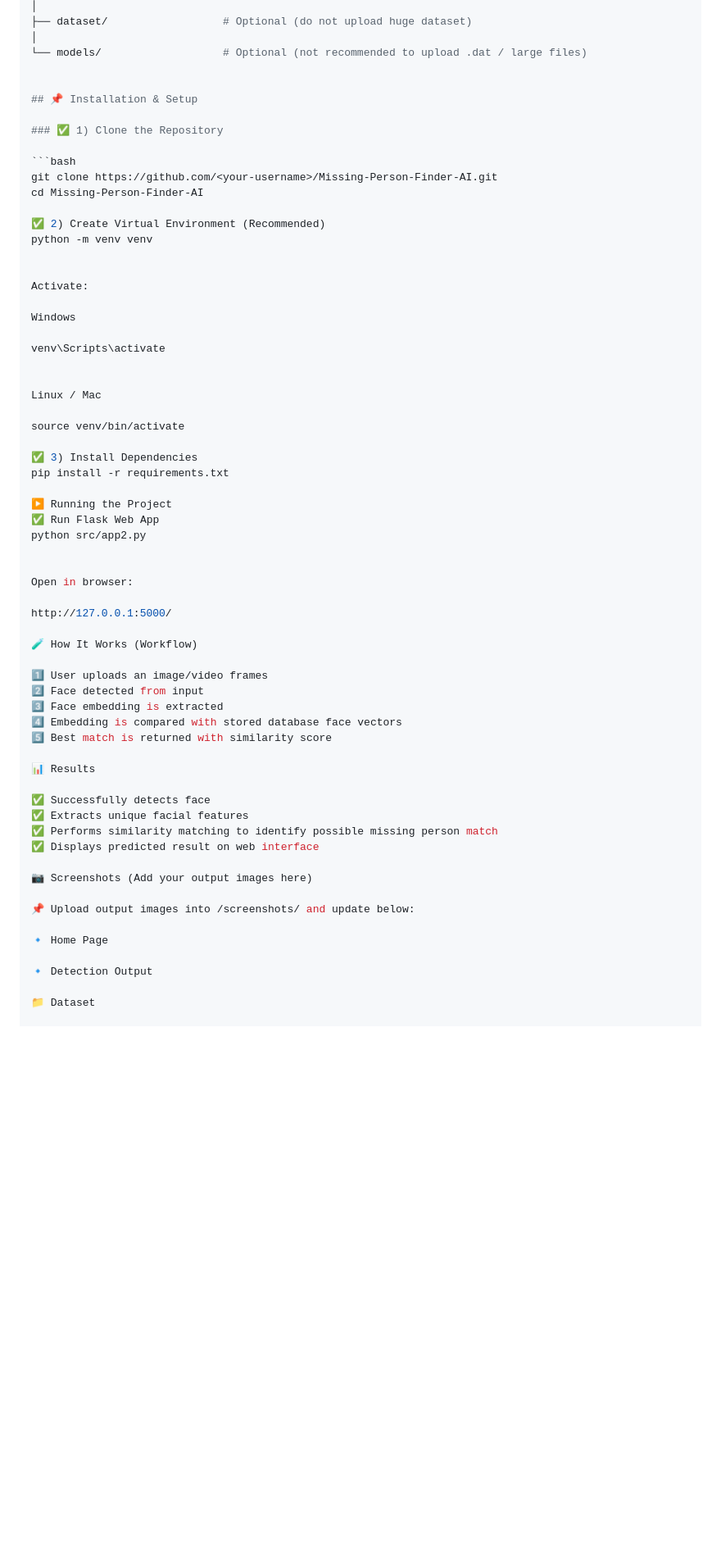
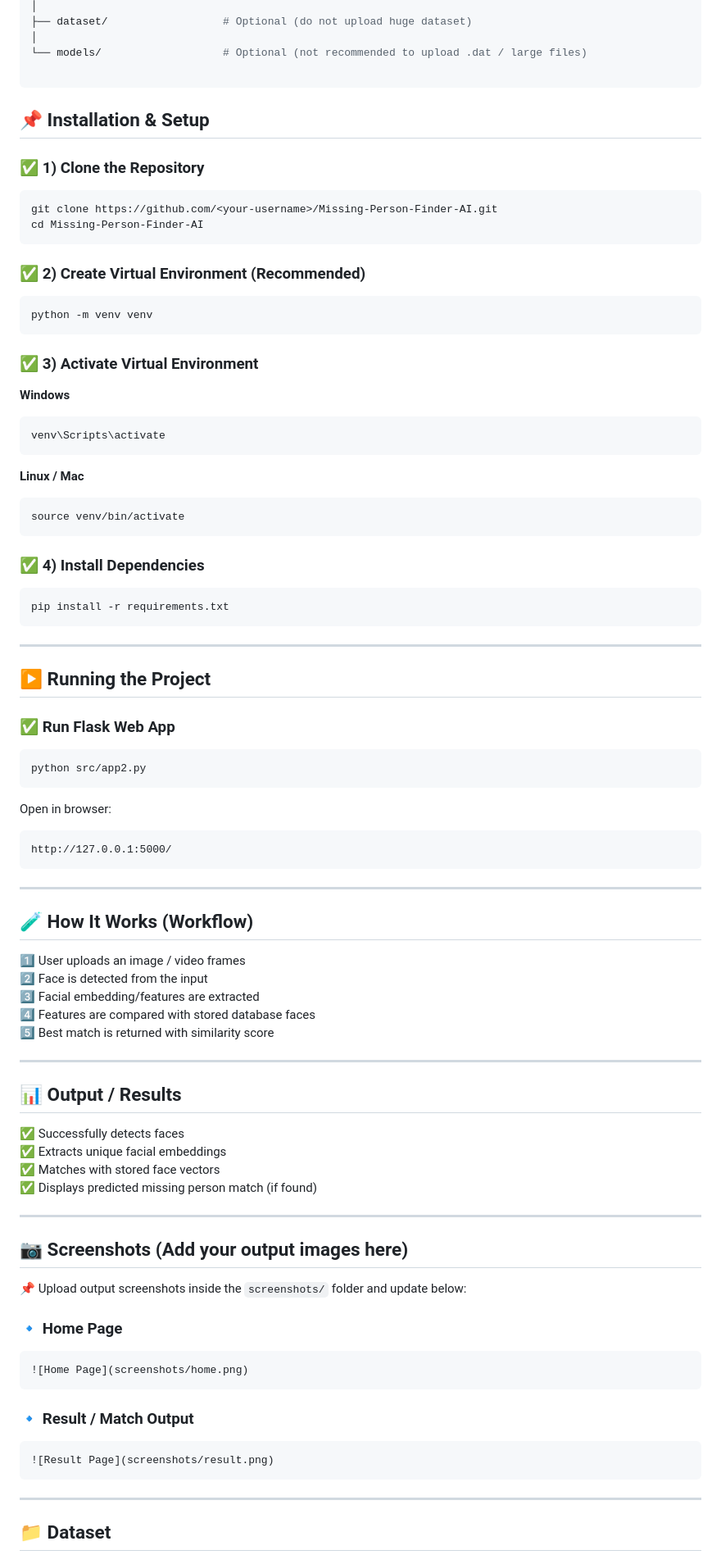
Before and after one commit to Janani1625/Automated-Detection-and-Identification-of-Missing-Person-using-AI, a Markdown page: README.md, the part around one of its changes. Shown at 82% size. GitHub-like rendering; blank space fills up the shorter version.

````diff
--- a/README.md
+++ b/README.md
@@ -74,7 +74,7 @@ Automated Detection and Identification of Missing Person using AI/
 │
 └── models/                   # Optional (not recommended to upload .dat / large files)
 
-
+```
 ## 📌 Installation & Setup
 
 ### ✅ 1) Clone the Repository
@@ -82,57 +82,85 @@ Automated Detection and Identification of Missing Person using AI/
 ```bash
 git clone https://github.com/<your-username>/Missing-Person-Finder-AI.git
 cd Missing-Person-Finder-AI
+```
 
-✅ 2) Create Virtual Environment (Recommended)
+### ✅ 2) Create Virtual Environment (Recommended)
+
+```bash
 python -m venv venv
+```
 
+### ✅ 3) Activate Virtual Environment
 
-Activate:
+**Windows**
+```bash
+venv\Scripts\activate
+```
 
-Windows
+**Linux / Mac**
+```bash
+source venv/bin/activate
+```
 
-venv\Scripts\activate
+### ✅ 4) Install Dependencies
 
+```bash
+pip install -r requirements.txt
+```
 
-Linux / Mac
+---
 
-source venv/bin/activate
+## ▶️ Running the Project
 
-✅ 3) Install Dependencies
-pip install -r requirements.txt
+### ✅ Run Flask Web App
 
-▶️ Running the Project
-✅ Run Flask Web App
+```bash
 python src/app2.py
-
+```
 
 Open in browser:
 
+```text
 http://127.0.0.1:5000/
+```
 
-🧪 How It Works (Workflow)
+---
 
-1️⃣ User uploads an image/video frames
-2️⃣ Face detected from input
-3️⃣ Face embedding is extracted
-4️⃣ Embedding is compared with stored database face vectors
+## 🧪 How It Works (Workflow)
+
+1️⃣ User uploads an image / video frames
+2️⃣ Face is detected from the input
+3️⃣ Facial embedding/features are extracted
+4️⃣ Features are compared with stored database faces
 5️⃣ Best match is returned with similarity score
 
-📊 Results
+---
 
-✅ Successfully detects face
-✅ Extracts unique facial features
-✅ Performs similarity matching to identify possible missing person match
-✅ Displays predicted result on web interface
+## 📊 Output / Results
 
-📷 Screenshots (Add your output images here)
+✅ Successfully detects faces
+✅ Extracts unique facial embeddings
+✅ Matches with stored face vectors
+✅ Displays predicted missing person match (if found)
 
-📌 Upload output images into /screenshots/ and update below:
+---
 
-🔹 Home Page
+## 📷 Screenshots (Add your output images here)
 
-🔹 Detection Output
+📌 Upload output screenshots inside the `screenshots/` folder and update below:
 
-📁 Dataset
+### 🔹 Home Page
+```md
+![Home Page](screenshots/home.png)
+```
+
+### 🔹 Result / Match Output
+```md
+![Result Page](screenshots/result.png)
+```
+
+---
+
+## 📁 Dataset
 
 You can use:
````
Also changed, not shown: other parts of README.md (+31 -26 lines).
